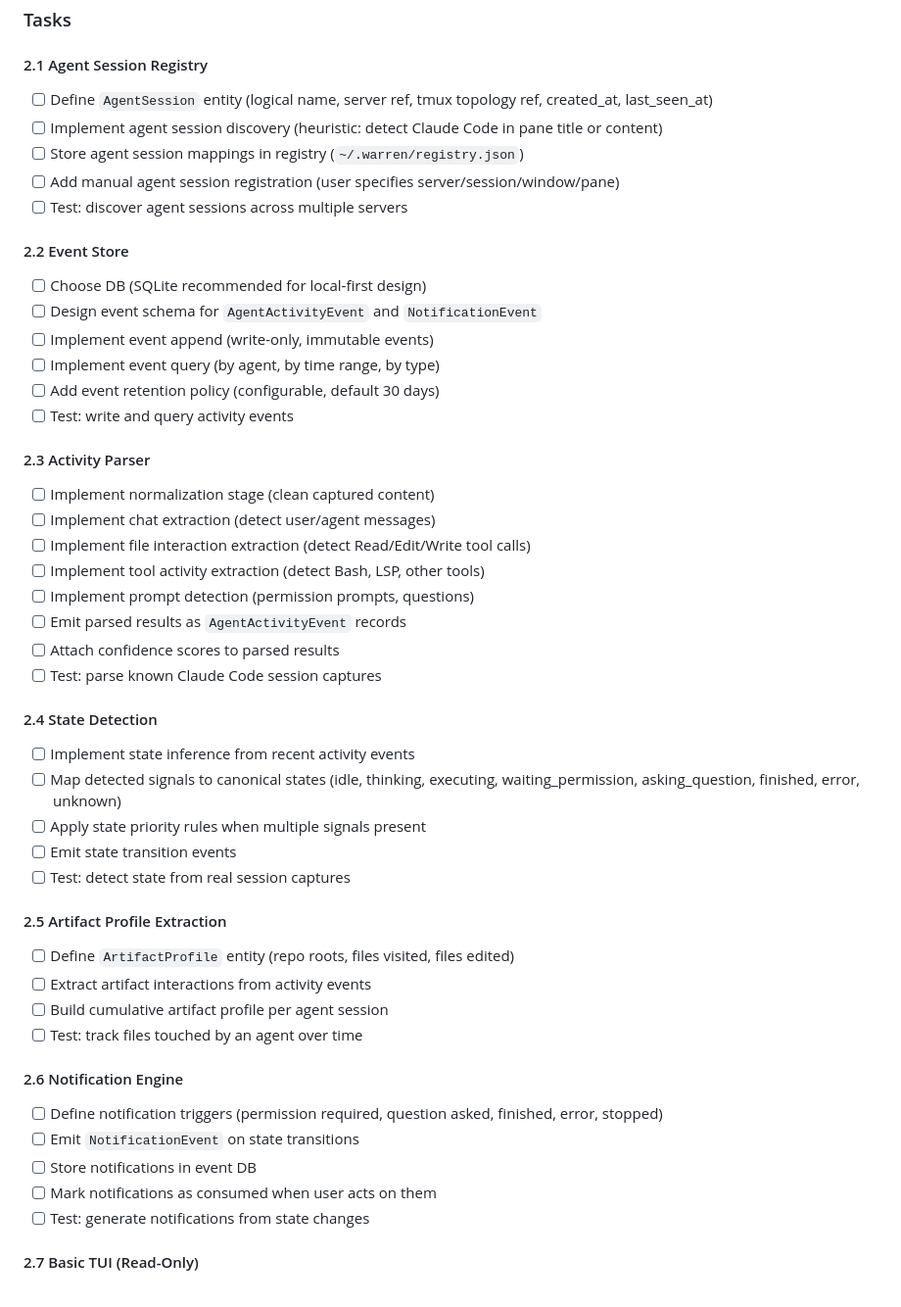
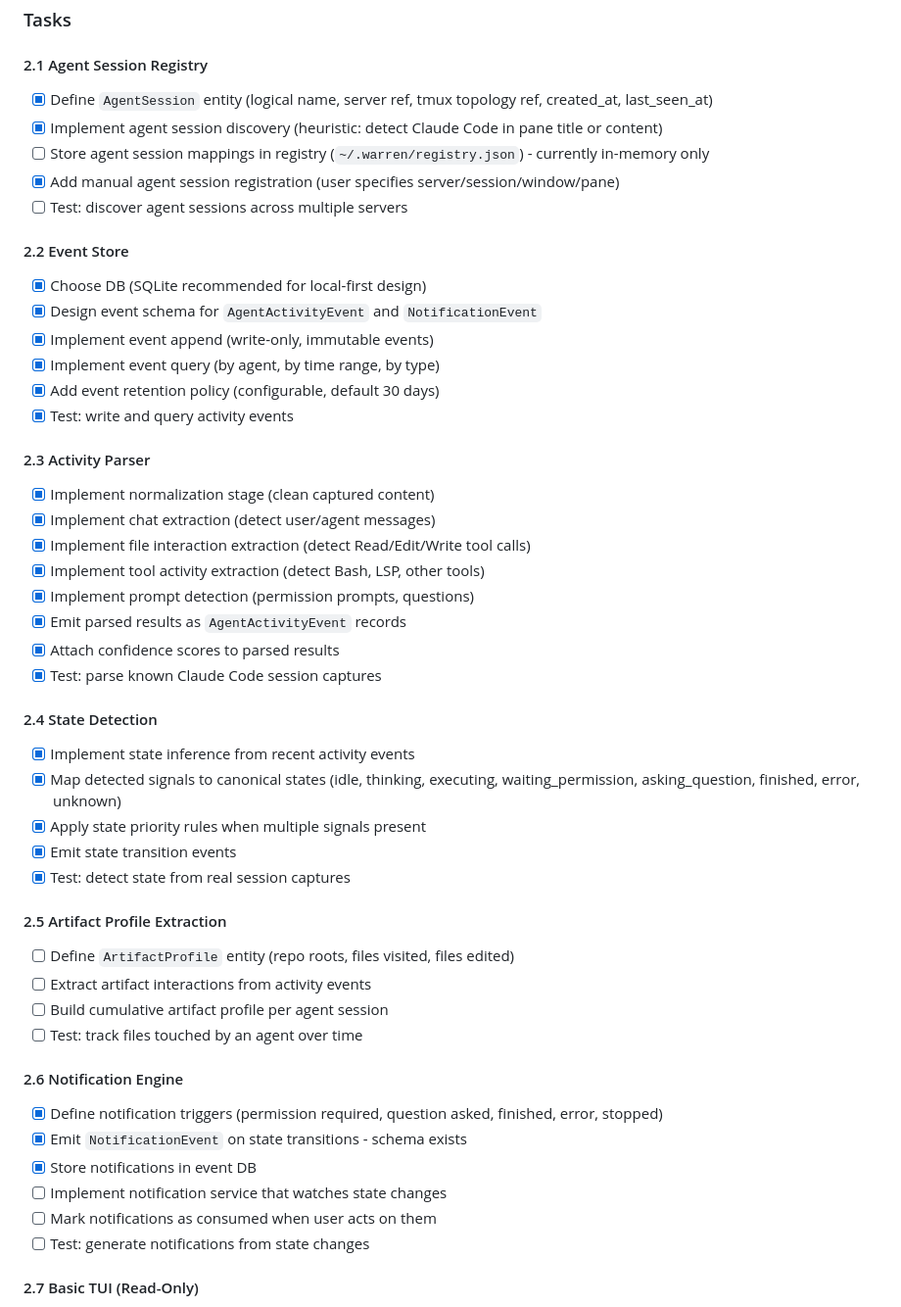
Before and after one commit to lyuwen/warren, a Markdown page: ROADMAP.md, the part around one of its changes. Shown at 98% size. GitHub-like rendering.

Commit message:
Update ROADMAP.md: mark Phase 2.1-2.4 as complete

```diff
--- a/ROADMAP.md
+++ b/ROADMAP.md
@@ -64,36 +64,36 @@ This roadmap breaks the design into concrete implementation tasks with clear suc
 ### Tasks
 
 #### 2.1 Agent Session Registry
-- [ ] Define `AgentSession` entity (logical name, server ref, tmux topology ref, created_at, last_seen_at)
-- [ ] Implement agent session discovery (heuristic: detect Claude Code in pane title or content)
-- [ ] Store agent session mappings in registry (`~/.warren/registry.json`)
-- [ ] Add manual agent session registration (user specifies server/session/window/pane)
+- [x] Define `AgentSession` entity (logical name, server ref, tmux topology ref, created_at, last_seen_at)
+- [x] Implement agent session discovery (heuristic: detect Claude Code in pane title or content)
+- [ ] Store agent session mappings in registry (`~/.warren/registry.json`) - currently in-memory only
+- [x] Add manual agent session registration (user specifies server/session/window/pane)
 - [ ] Test: discover agent sessions across multiple servers
 
 #### 2.2 Event Store
-- [ ] Choose DB (SQLite recommended for local-first design)
-- [ ] Design event schema for `AgentActivityEvent` and `NotificationEvent`
-- [ ] Implement event append (write-only, immutable events)
-- [ ] Implement event query (by agent, by time range, by type)
-- [ ] Add event retention policy (configurable, default 30 days)
-- [ ] Test: write and query activity events
+- [x] Choose DB (SQLite recommended for local-first design)
+- [x] Design event schema for `AgentActivityEvent` and `NotificationEvent`
+- [x] Implement event append (write-only, immutable events)
+- [x] Implement event query (by agent, by time range, by type)
+- [x] Add event retention policy (configurable, default 30 days)
+- [x] Test: write and query activity events
 
 #### 2.3 Activity Parser
-- [ ] Implement normalization stage (clean captured content)
-- [ ] Implement chat extraction (detect user/agent messages)
-- [ ] Implement file interaction extraction (detect Read/Edit/Write tool calls)
-- [ ] Implement tool activity extraction (detect Bash, LSP, other tools)
-- [ ] Implement prompt detection (permission prompts, questions)
-- [ ] Emit parsed results as `AgentActivityEvent` records
-- [ ] Attach confidence scores to parsed results
-- [ ] Test: parse known Claude Code session captures
+- [x] Implement normalization stage (clean captured content)
+- [x] Implement chat extraction (detect user/agent messages)
+- [x] Implement file interaction extraction (detect Read/Edit/Write tool calls)
+- [x] Implement tool activity extraction (detect Bash, LSP, other tools)
+- [x] Implement prompt detection (permission prompts, questions)
+- [x] Emit parsed results as `AgentActivityEvent` records
+- [x] Attach confidence scores to parsed results
+- [x] Test: parse known Claude Code session captures
 
 #### 2.4 State Detection
-- [ ] Implement state inference from recent activity events
-- [ ] Map detected signals to canonical states (idle, thinking, executing, waiting_permission, asking_question, finished, error, unknown)
-- [ ] Apply state priority rules when multiple signals present
-- [ ] Emit state transition events
-- [ ] Test: detect state from real session captures
+- [x] Implement state inference from recent activity events
+- [x] Map detected signals to canonical states (idle, thinking, executing, waiting_permission, asking_question, finished, error, unknown)
+- [x] Apply state priority rules when multiple signals present
+- [x] Emit state transition events
+- [x] Test: detect state from real session captures
 
 #### 2.5 Artifact Profile Extraction
 - [ ] Define `ArtifactProfile` entity (repo roots, files visited, files edited)
@@ -102,9 +102,10 @@ This roadmap breaks the design into concrete implementation tasks with clear suc
 - [ ] Test: track files touched by an agent over time
 
 #### 2.6 Notification Engine
-- [ ] Define notification triggers (permission required, question asked, finished, error, stopped)
-- [ ] Emit `NotificationEvent` on state transitions
-- [ ] Store notifications in event DB
+- [x] Define notification triggers (permission required, question asked, finished, error, stopped)
+- [x] Emit `NotificationEvent` on state transitions - schema exists
+- [x] Store notifications in event DB
+- [ ] Implement notification service that watches state changes
 - [ ] Mark notifications as consumed when user acts on them
 - [ ] Test: generate notifications from state changes
 
```
Also changed, not shown: other parts of ROADMAP.md (+29 -29 lines), docs/phase1-report.md (added, +187 -0 lines), docs/phase2-status.md (added, +258 -0 lines).
